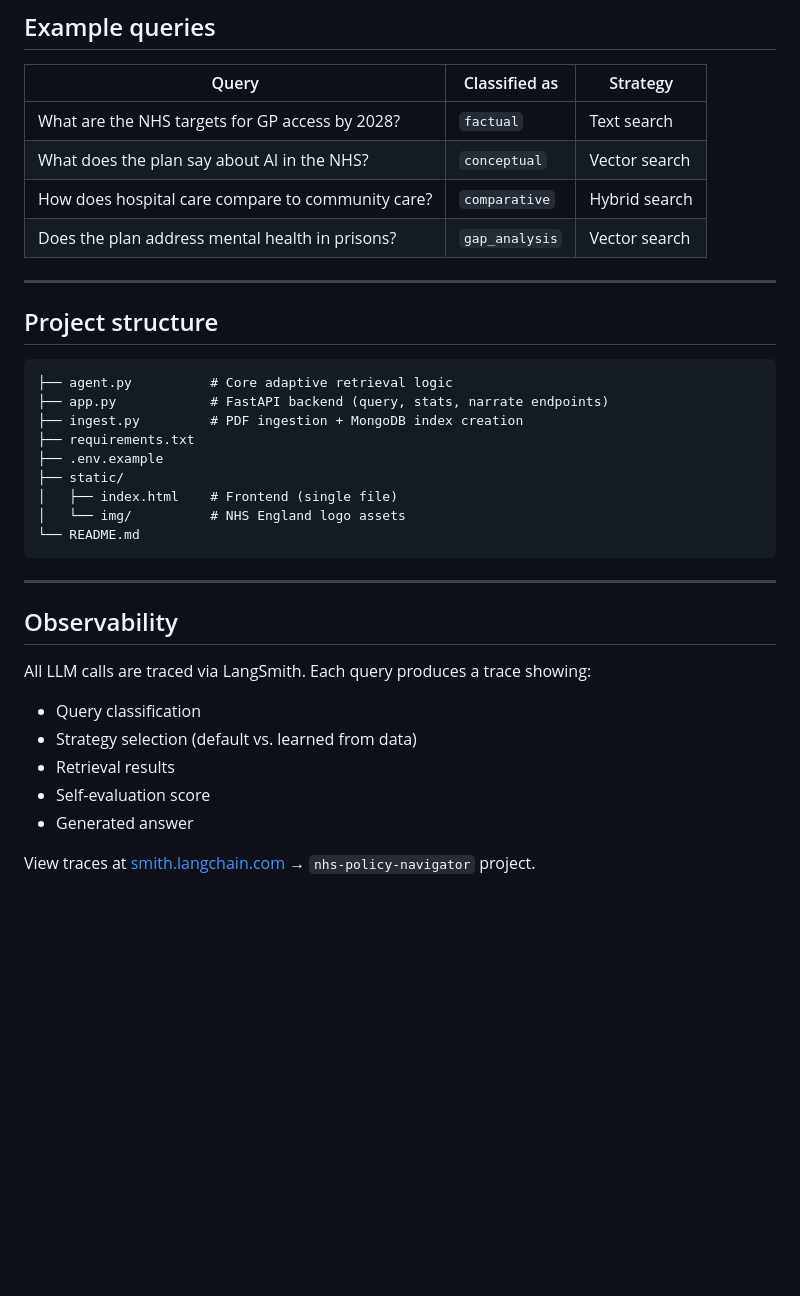
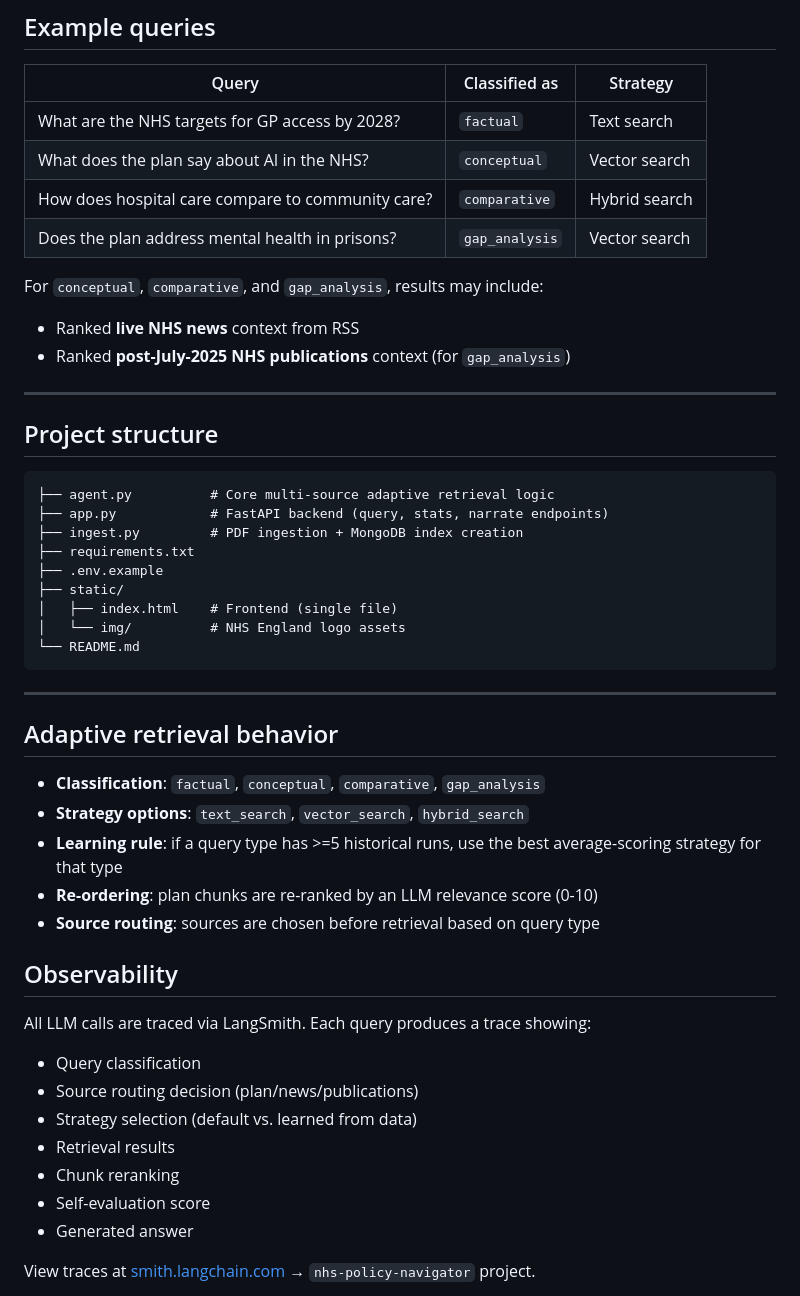
Before and after one commit to chaeyoonyunakim/nhs-policy-navigator, a Markdown page: README.md, the part around one of its changes. GitHub-like rendering; blank space fills up the shorter version.

````diff
--- a/README.md
+++ b/README.md
@@ -143,12 +156,16 @@ Two indexes are created automatically by `ingest.py`:
 | How does hospital care compare to community care? | `comparative` | Hybrid search |
 | Does the plan address mental health in prisons? | `gap_analysis` | Vector search |
 
+For `conceptual`, `comparative`, and `gap_analysis`, results may include:
+- Ranked **live NHS news** context from RSS
+- Ranked **post-July-2025 NHS publications** context (for `gap_analysis`)
+
 ---
 
 ## Project structure
 
 ```
-├── agent.py          # Core adaptive retrieval logic
+├── agent.py          # Core multi-source adaptive retrieval logic
 ├── app.py            # FastAPI backend (query, stats, narrate endpoints)
 ├── ingest.py         # PDF ingestion + MongoDB index creation
 ├── requirements.txt
@@ -161,12 +178,22 @@ Two indexes are created automatically by `ingest.py`:
 
 ---
 
+## Adaptive retrieval behavior
+
+- **Classification**: `factual`, `conceptual`, `comparative`, `gap_analysis`
+- **Strategy options**: `text_search`, `vector_search`, `hybrid_search`
+- **Learning rule**: if a query type has >=5 historical runs, use the best average-scoring strategy for that type
+- **Re-ordering**: plan chunks are re-ranked by an LLM relevance score (0-10)
+- **Source routing**: sources are chosen before retrieval based on query type
+
 ## Observability
 
 All LLM calls are traced via LangSmith. Each query produces a trace showing:
 - Query classification
+- Source routing decision (plan/news/publications)
 - Strategy selection (default vs. learned from data)
 - Retrieval results
+- Chunk reranking
 - Self-evaluation score
 - Generated answer
 
````
Also changed, not shown: other parts of README.md (+26 -13 lines).
